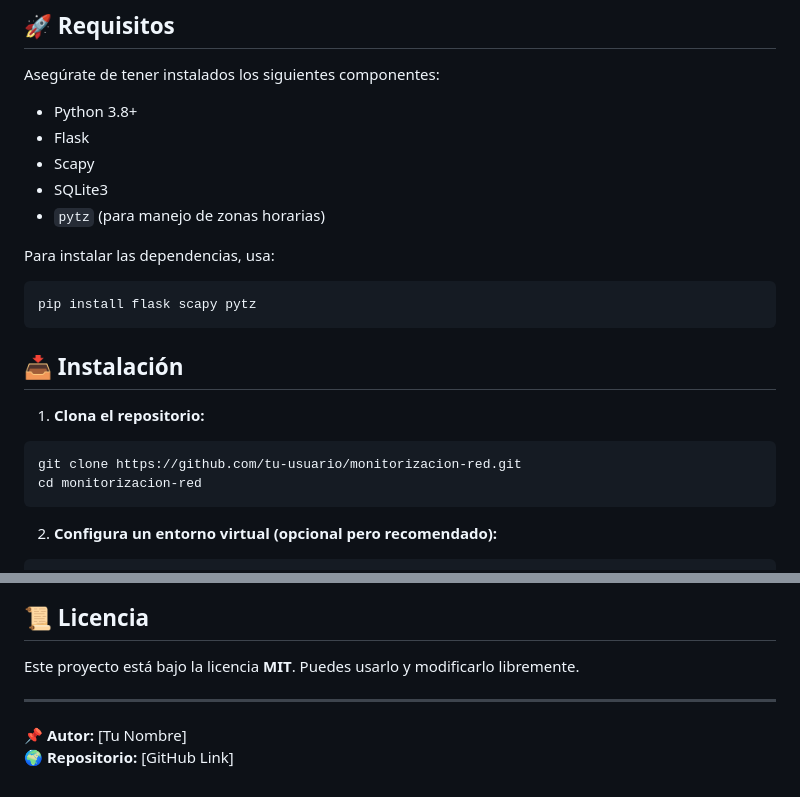
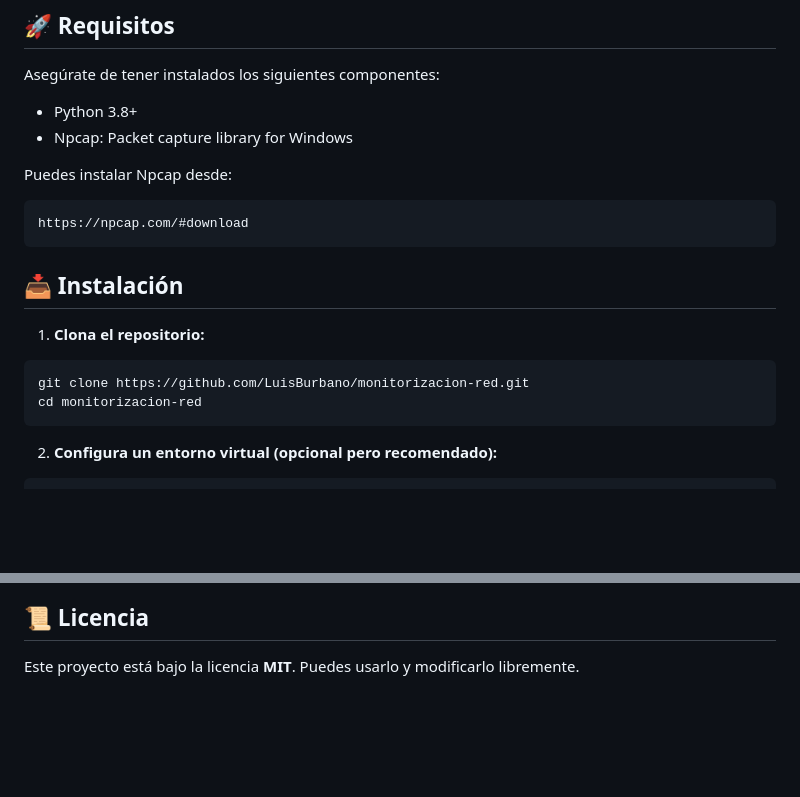
Before and after one commit to LuisBurbano/monitorizacion-red, a Markdown page: README.md, 2 parts joined by grey strips. Rendered like a GitHub page; blank space fills up the shorter version.

````diff
--- a/README.md
+++ b/README.md
@@ -20,21 +20,18 @@ Este proyecto enfocado en Windows 11 es un **sistema de monitorización de red**
 Asegúrate de tener instalados los siguientes componentes:
 
 - Python 3.8+
-- Flask
-- Scapy
-- SQLite3
-- `pytz` (para manejo de zonas horarias)
+- Npcap: Packet capture library for Windows
 
-Para instalar las dependencias, usa:
+Puedes instalar Npcap desde:
 ```bash
-pip install flask scapy pytz
+https://npcap.com/#download
 ```
 
 ## 📥 Instalación
 
 1. **Clona el repositorio:**
 ```bash
-git clone https://github.com/tu-usuario/monitorizacion-red.git
+git clone https://github.com/LuisBurbano/monitorizacion-red.git
 cd monitorizacion-red
 ```
 2. **Configura un entorno virtual (opcional pero recomendado):**
@@ -100,7 +97,3 @@ netsh advfirewall firewall show rule name=all
 
 ## 📜 Licencia
 Este proyecto está bajo la licencia **MIT**. Puedes usarlo y modificarlo libremente.
-
----
-📌 **Autor:** [Tu Nombre]
-🌍 **Repositorio:** [GitHub Link]
````
